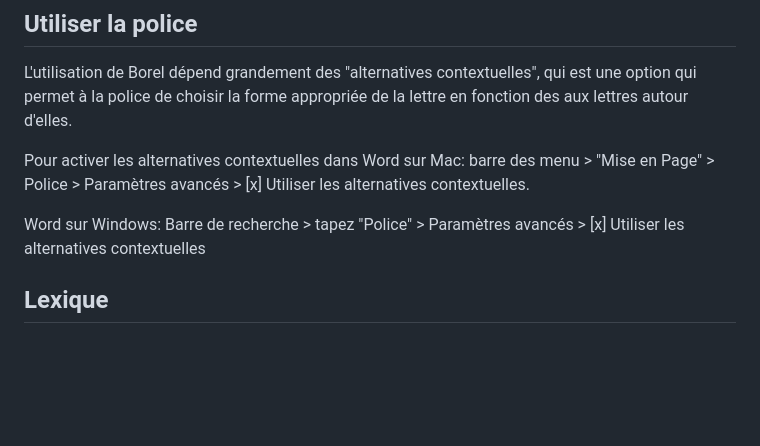
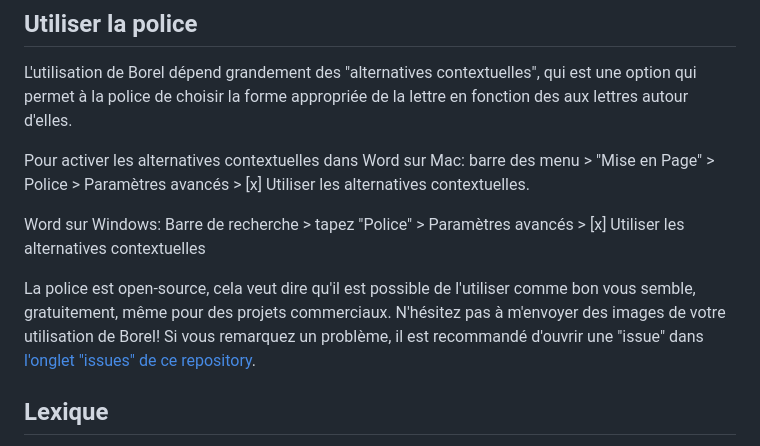
Before and after one commit to RosaWagner/Borel, a Markdown page: README.md, the part around the change. GitHub-like rendering; blank space fills up the shorter version.

Commit message:
Added info about using the font

```diff
--- a/README.md
+++ b/README.md
@@ -17,6 +17,8 @@ Pour activer les alternatives contextuelles dans Word sur Mac: barre des menu >
 
 Word sur Windows:
 Barre de recherche > tapez "Police" > Paramètres avancés > [x] Utiliser les alternatives contextuelles
+
+La police est open-source, cela veut dire qu'il est possible de l'utiliser comme bon vous semble, gratuitement, même pour des projets commerciaux. N'hésitez pas à m'envoyer des images de votre utilisation de Borel! Si vous remarquez un problème, il est recommandé d'ouvrir une "issue" dans [l'onglet "issues" de ce repository](https://github.com/RosaWagner/Borel/issues).
 
 
 ## Lexique
```
